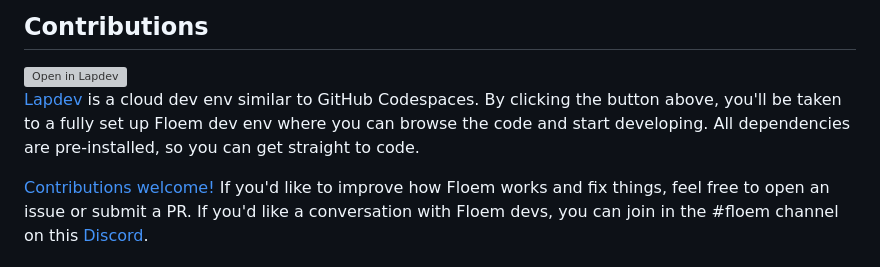
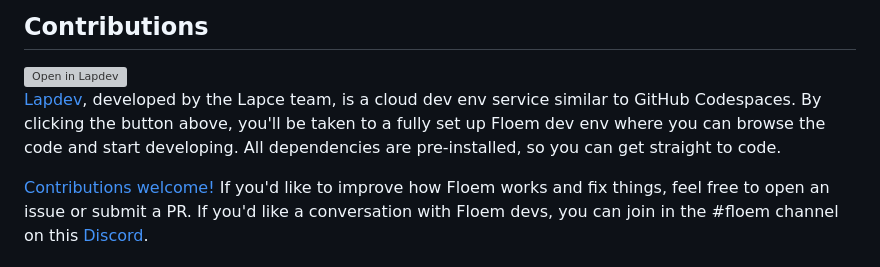
Before and after one commit to lapce/floem, a Markdown page: README.md, the part around the change. Rendered like a GitHub page; grey boxes are pictures that could not be loaded.

```diff
--- a/README.md
+++ b/README.md
@@ -67,6 +67,6 @@ To help you master Floem, we provide [documentation](https://docs.rs/floem) and
       <img src="https://lap.dev/images/open-in-lapdev.svg?version=8" alt="Open in Lapdev">
 </a>
 
-[Lapdev](https://lap.dev/) is a cloud dev env similar to GitHub Codespaces. By clicking the button above, you'll be taken to a fully set up Floem dev env where you can browse the code and start developing. All dependencies are pre-installed, so you can get straight to code.
+[Lapdev](https://lap.dev/), developed by the Lapce team, is a cloud dev env service similar to GitHub Codespaces. By clicking the button above, you'll be taken to a fully set up Floem dev env where you can browse the code and start developing. All dependencies are pre-installed, so you can get straight to code.
 
 [Contributions welcome!](CONTRIBUTING.md) If you'd like to improve how Floem works and fix things, feel free to open an issue or submit a PR. If you'd like a conversation with Floem devs, you can join in the #floem channel on this [Discord](https://discord.gg/RB6cRYerXX).
```
